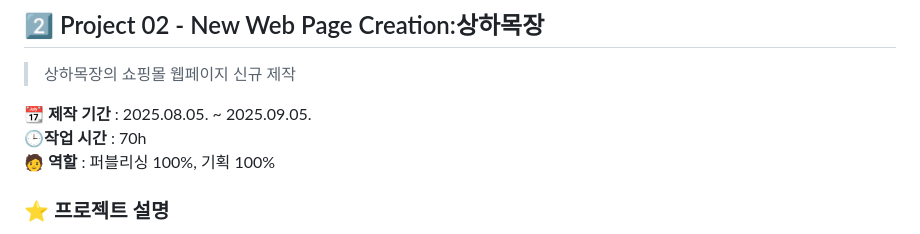
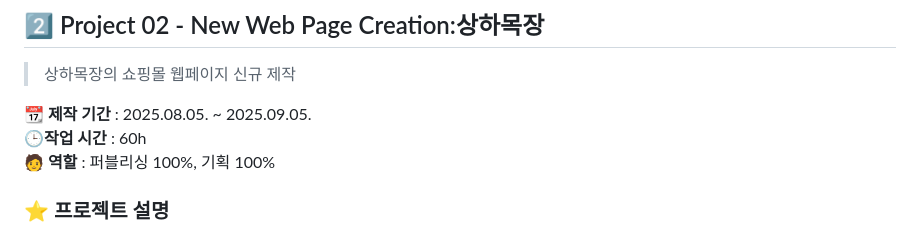
Before and after one commit to todms0925/portfolio2025, a Markdown page: readMe.md, the part around the change. GitHub-like rendering.

```diff
--- a/readMe.md
+++ b/readMe.md
@@ -50,7 +50,7 @@
 > 상하목장의 쇼핑몰 웹페이지 신규 제작
 
 **📆 제작 기간** : 2025.08.05. ~ 2025.09.05.
-**🕒작업 시간** : 70h
+**🕒작업 시간** : 60h
 **🧑 역할** : 퍼블리싱 100%, 기획 100%
 
 ### ⭐ 프로젝트 설명
```
